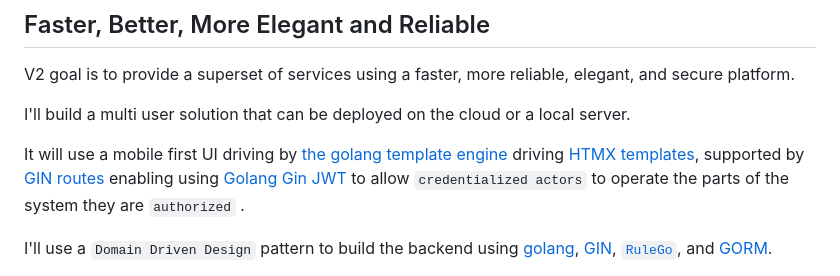
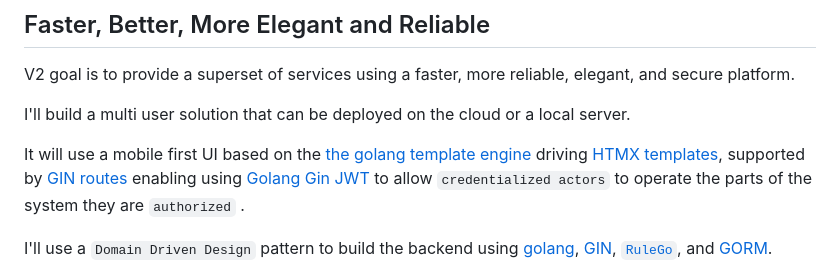
Before and after one commit to RodrigoMattosoSilveira/ContasCorrentes, a Markdown page: README.md, the part around the change. Drawn GitHub-style.

Commit message:
Improved the language

```diff
--- a/README.md
+++ b/README.md
@@ -164,7 +164,7 @@ V2 goal is to provide a superset of services using a faster, more reliable, eleg
 
 I'll build a multi user solution that can be deployed on the cloud or a local server.
 
-It will use a mobile first UI driving by [the golang template engine](https://golangdocs.com/templates-in-golang) driving [HTMX templates](https://htmx.org/), supported by [GIN routes](https://github.com/gin-gonic/gin) enabling using [Golang Gin JWT](https://github.com/appleboy/gin-jwt) to allow `credentialized actors` to operate the parts of the system they are `authorized` .
+It will use a mobile first UI based on the [the golang template engine](https://golangdocs.com/templates-in-golang) driving [HTMX templates](https://htmx.org/), supported by [GIN routes](https://github.com/gin-gonic/gin) enabling using [Golang Gin JWT](https://github.com/appleboy/gin-jwt) to allow `credentialized actors` to operate the parts of the system they are `authorized` .
 
 
 I'll use a `Domain Driven Design` pattern to build the backend using [golang](https://go.dev/), [GIN](https://gin-gonic.com/), [`RuleGo`](https://github.com/rulego/rulego), and [GORM](https://gorm.io/).
```
